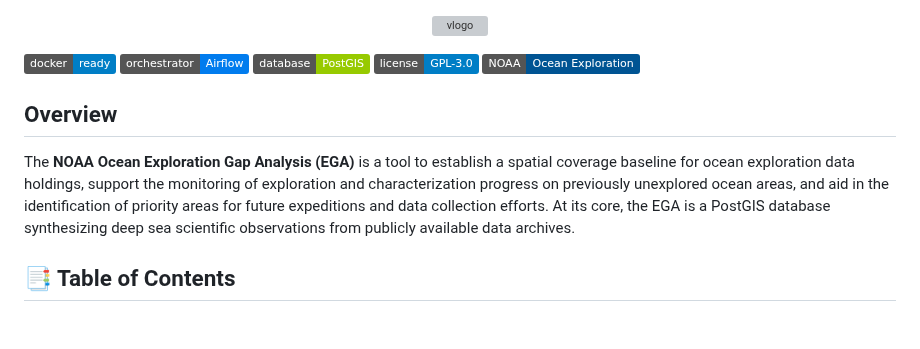
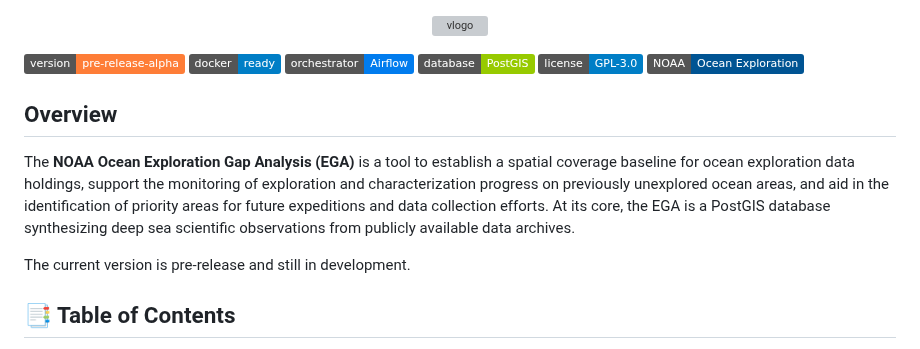
Before and after one commit to thomasAmorrow/oer-dataflow, a Markdown page: README.md, the part around the change. Rendered like a GitHub page; badges without logos; blank space fills up the shorter version; grey boxes are pictures that could not be loaded.

Commit message:
versioning badge and text

```diff
--- a/README.md
+++ b/README.md
@@ -2,7 +2,7 @@
   <img src="https://github.com/thomasAmorrow/oer-ega/blob/main/docs/logos/logo_banner.png?raw=true" alt="vlogo" width="800"/>
 </p>
 
-
+[![Version](https://img.shields.io/badge/version-pre--release--alpha-orange)]()
 [![Docker](https://img.shields.io/badge/docker-ready-blue?logo=docker)](https://www.docker.com/)
 [![Airflow](https://img.shields.io/badge/orchestrator-Airflow-017CEE?logo=apache-airflow)](https://airflow.apache.org/)
 [![PostGIS](https://img.shields.io/badge/database-PostGIS-green?logo=postgresql)](https://postgis.net/)
@@ -12,6 +12,8 @@
 ##  Overview
 
  The **NOAA Ocean Exploration Gap Analysis (EGA)** is a tool to establish a spatial coverage baseline for ocean exploration data holdings, support the monitoring of exploration and characterization progress on previously unexplored ocean areas, and aid in the identification of priority areas for future expeditions and data collection efforts. At its core, the EGA is a PostGIS database synthesizing deep sea scientific observations from publicly available data archives.
+
+ The current version is pre-release and still in development.
 
 ## 📑 Table of Contents
 
```
